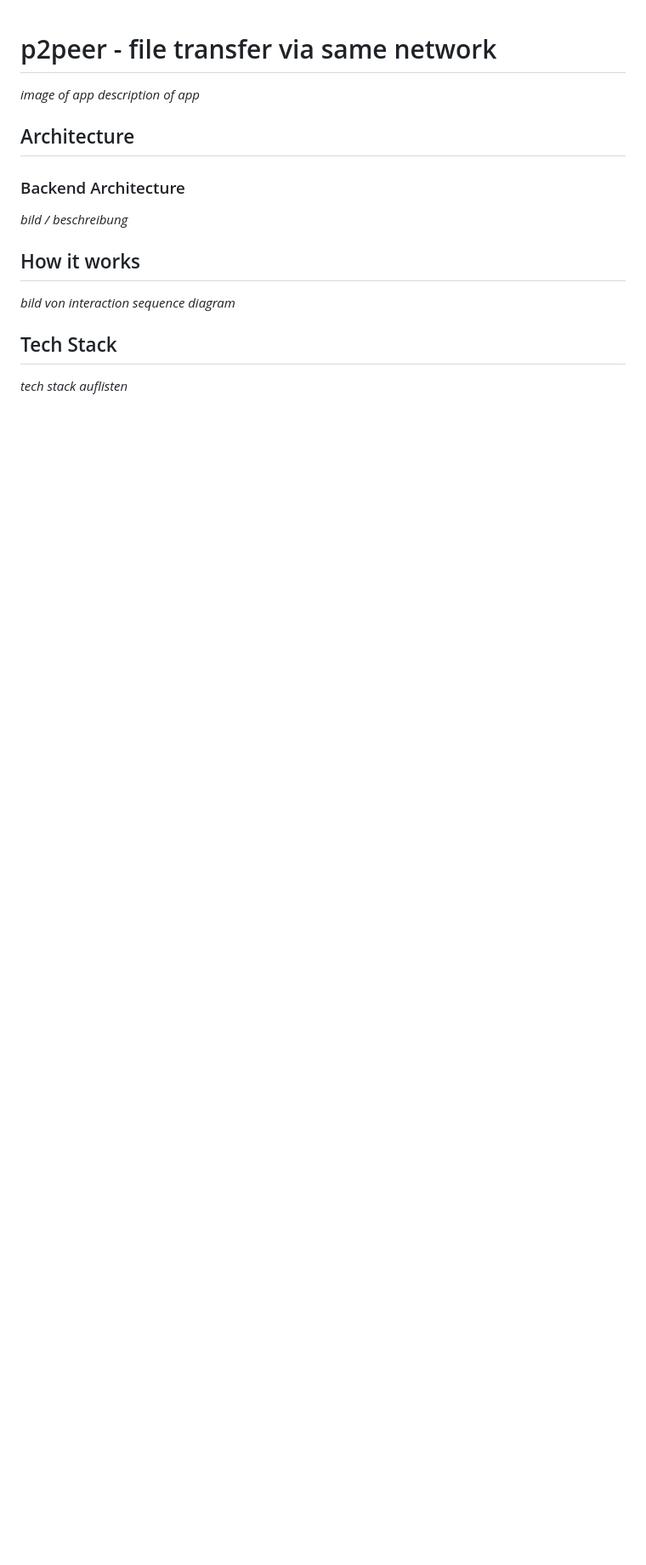
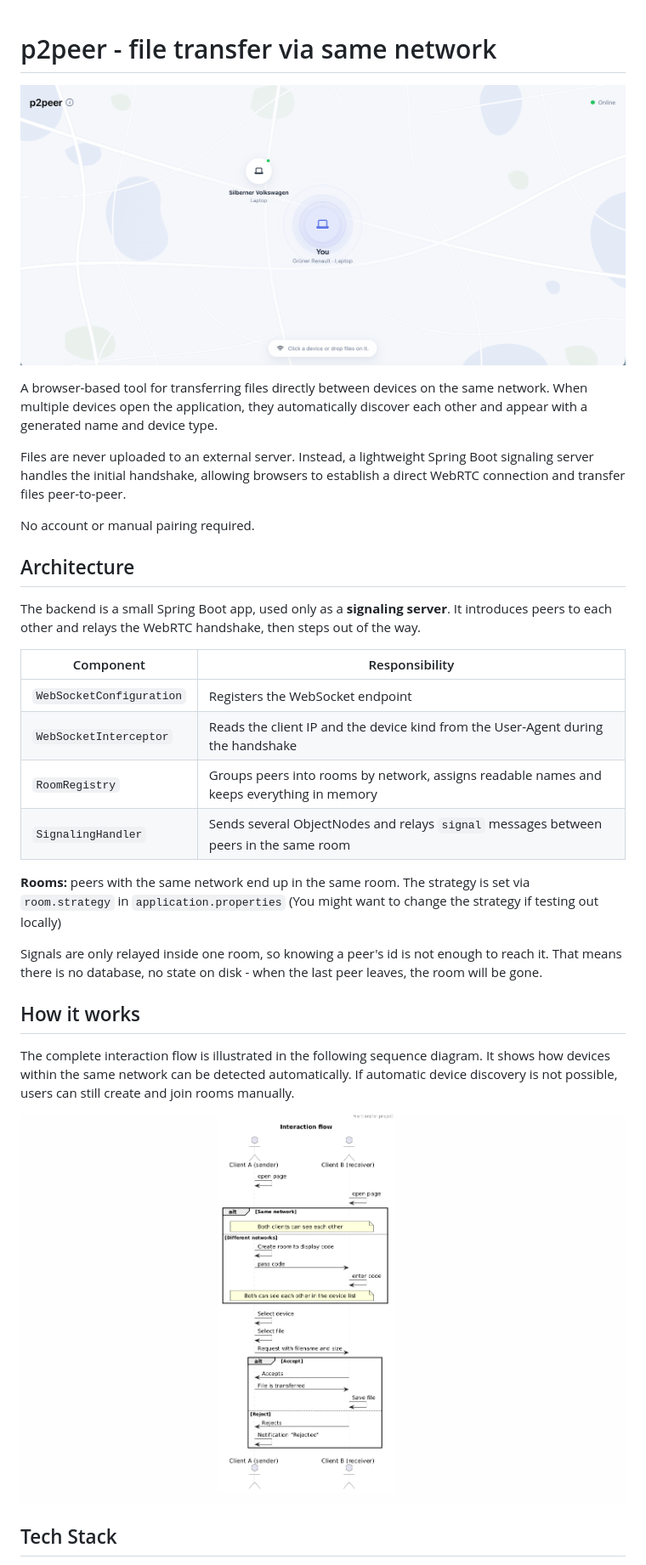
Before and after one commit to 2002kani/p2peer, a Markdown page: README.md, the part around one of its changes. Shown at 85% size. Drawn GitHub-style; pictures changed too: .github/assets/interaction-flow.png (added); blank space fills up the shorter version.

Commit message:
update readme & add new asset

```diff
--- a/README.md
+++ b/README.md
@@ -1,18 +1,33 @@
 # p2peer - file transfer via same network
-*image of app*
-*description of app*
 
+![p2peer screenshot](.github/assets/p2peer-screenshot.png)
+
+A browser-based tool for transferring files directly between devices on the same network. When multiple devices open the application, they automatically discover each other and appear with a generated name and device type.
+
+Files are never uploaded to an external server. Instead, a lightweight Spring Boot signaling server handles the initial handshake, allowing browsers to establish a direct WebRTC connection and transfer files peer-to-peer.
+
+No account or manual pairing required.
 
 ## Architecture
 
-### Backend Architecture
-*bild / beschreibung*
+The backend is a small Spring Boot app, used only as a **signaling server**. It introduces peers to each other and relays the WebRTC handshake, then steps out of the way.
 
+| Component                | Responsibility                                                                            |
+| ------------------------ | ----------------------------------------------------------------------------------------- |
+| `WebSocketConfiguration` | Registers the WebSocket endpoint                                                          |
+| `WebSocketInterceptor`   | Reads the client IP and the device kind from the User-Agent during the handshake          |
+| `RoomRegistry`           | Groups peers into rooms by network, assigns readable names and keeps everything in memory |
+| `SignalingHandler`       | Sends several ObjectNodes and relays `signal` messages between peers in the same room     |
+
+**Rooms:** peers with the same network end up in the same room. The strategy is set via `room.strategy` in `application.properties` (You might want to change the strategy if testing out locally)
+
+Signals are only relayed inside one room, so knowing a peer's id is not enough to reach it. That means there is no database, no state on disk - when the last peer leaves, the room will be gone.
 
 ## How it works
-*bild von interaction sequence diagram*
 
+The complete interaction flow is illustrated in the following sequence diagram. It shows how devices within the same network can be detected automatically. If automatic device discovery is not possible, users can still create and join rooms manually.
+
+![interaction flow](.github/assets/interaction-flow.png)
 
 ## Tech Stack
-*tech stack auflisten*
 
```
Also changed, not shown: other parts of README.md (+21 -2 lines).
